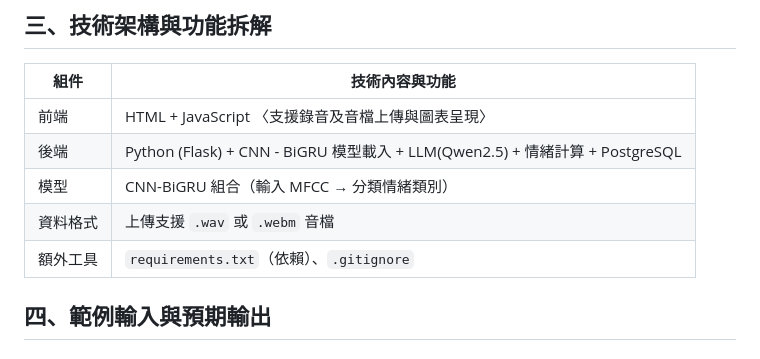
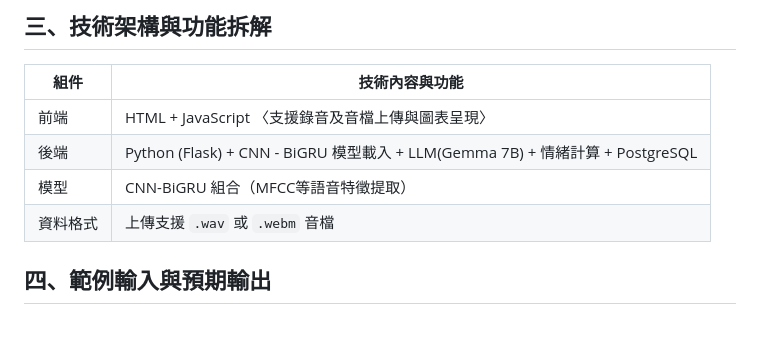
Before and after one commit to LeafYeh1/Understandable, a Markdown page: README.md, the part around the change. Drawn GitHub-style; blank space fills up the shorter version.

```diff
--- a/README.md
+++ b/README.md
@@ -17,10 +17,9 @@
 | 組件         | 技術內容與功能                                                   |
 |--------------|------------------------------------------------------------------|
 | 前端        | HTML + JavaScript 〈支援錄音及音檔上傳與圖表呈現〉                     |
-| 後端        | Python (Flask) + CNN - BiGRU 模型載入 + LLM(Qwen2.5) + 情緒計算 + PostgreSQL  |
-| 模型        | CNN-BiGRU 組合（輸入 MFCC → 分類情緒類別）                        |
+| 後端        | Python (Flask) + CNN - BiGRU 模型載入 + LLM(Gemma 7B) + 情緒計算 + PostgreSQL  |
+| 模型        | CNN-BiGRU 組合（MFCC等語音特徵提取）                        |
 | 資料格式    | 上傳支援 `.wav` 或 `.webm` 音檔                                     |
-| 額外工具    | `requirements.txt`（依賴）、`.gitignore`                          |
 
 ## 四、範例輸入與預期輸出
 ### 1. 選擇登入平台的角色
```
